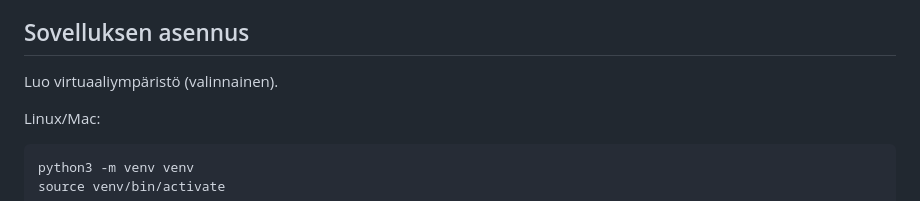
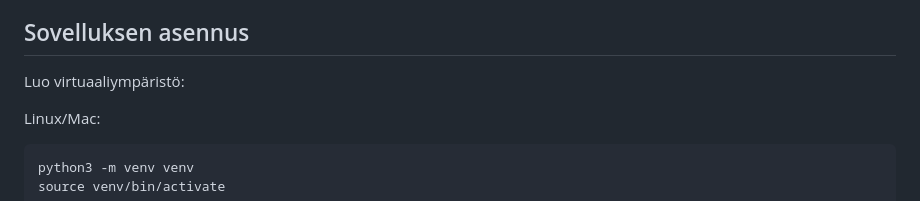
Before and after one commit to jtompuri/writing-contest-web-app, a Markdown page: README.md, the part around the change. Drawn GitHub-style.

````diff
--- a/README.md
+++ b/README.md
@@ -4,7 +4,7 @@ Kirjoituskilpailusovelluksen (Writing Contest Web App) avulla voidaan järjestä
 
 ## Sovelluksen asennus
 
-Luo virtuaaliympäristö (valinnainen).
+Luo virtuaaliympäristö:
 
 Linux/Mac:
 ```
````
